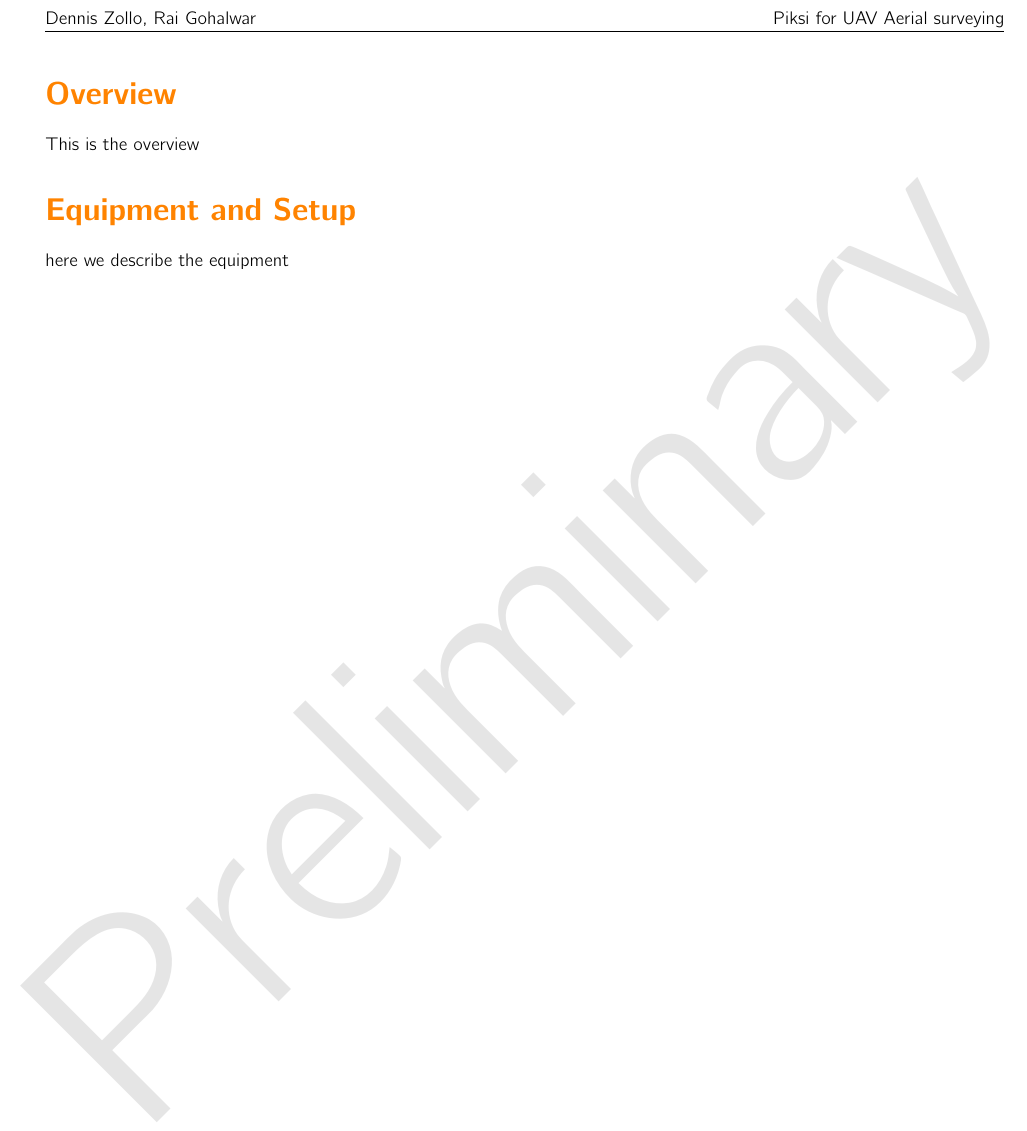
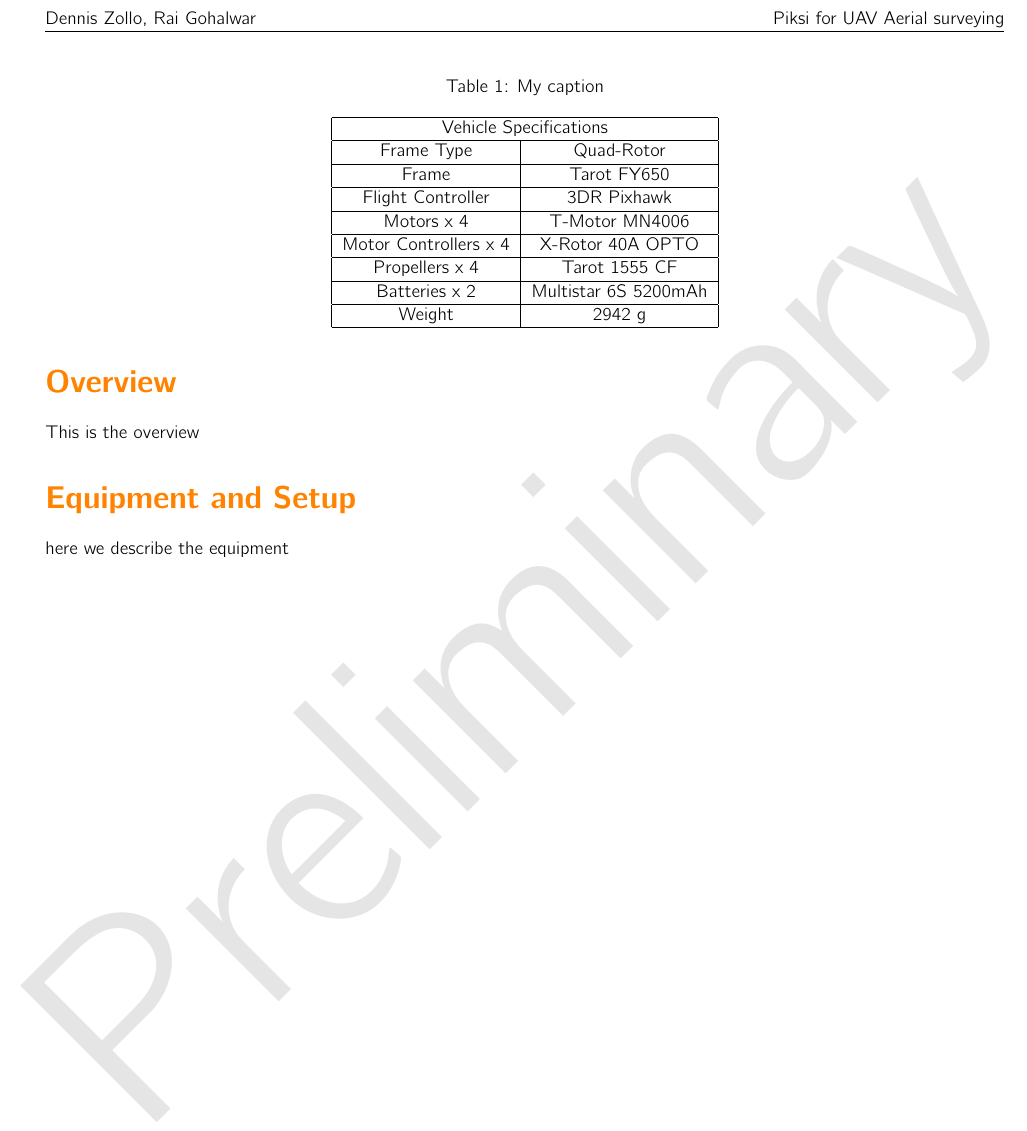
Before and after one commit to denniszollo/direct_geo_white_paper, a LaTeX document (whitepaper.tex): part of page 2 of 2, cut so that both start at the same text. Compiled offline with pdfLaTeX.

Commit message:
added table of vehicle specs

```diff
--- a/whitepaper.tex
+++ b/whitepaper.tex
@@ -44,5 +44,22 @@ This is the overview
 \section{Equipment and Setup}
 \label{sec:equipment}
 here we describe the equipment
+\begin{table}[]
+\centering
+\caption{My caption}
+\label{my-label}
+\begin{tabular}{|c|c|}
+\hline
+\multicolumn{2}{|c|}{Vehicle Specifications} \\ \hline
+Frame Type            & Quad-Rotor           \\ \hline
+Frame                 & Tarot FY650          \\ \hline
+Flight Controller     & 3DR Pixhawk          \\ \hline
+Motors x 4            & T-Motor MN4006       \\ \hline
+Motor Controllers x 4 & X-Rotor 40A OPTO     \\ \hline
+Propellers x 4        & Tarot 1555 CF        \\ \hline
+Batteries x 2         & Multistar 6S 5200mAh \\ \hline
+Weight                & 2942 g               \\ \hline
+\end{tabular}
+\end{table}
 \thispagestyle{lastpage}
 \end{document}
```
